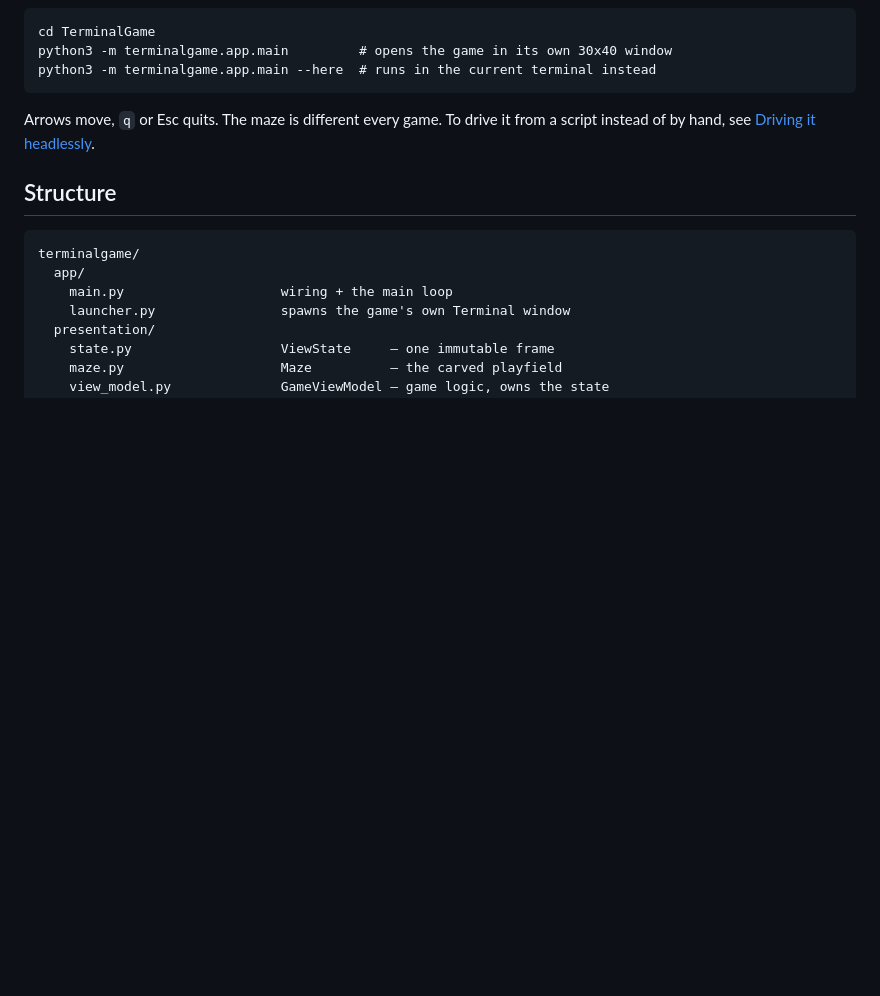
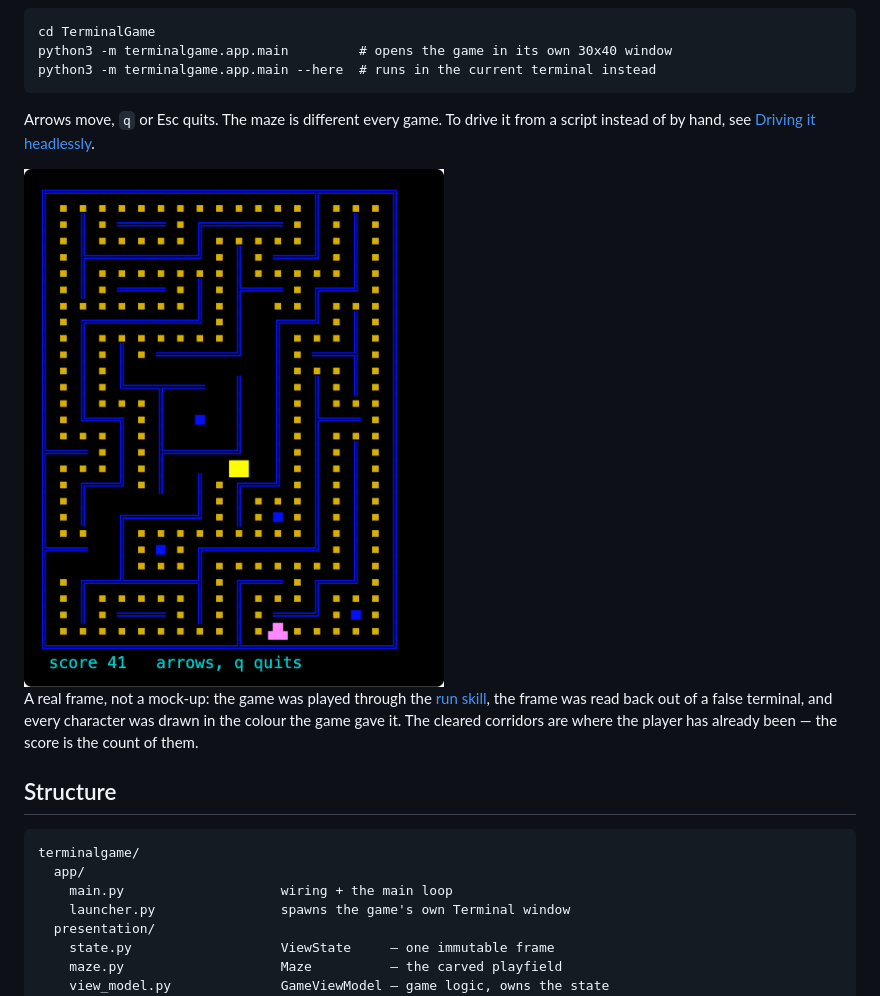
Before and after one commit to replicant1/TerminalGame, a Markdown page: README.md, the part around the change. GitHub-like rendering; pictures changed too: docs/images/the-game-in-progress.png (added); blank space fills up the shorter version.

Commit message:
Put a picture of the game in the README
The README described a character-based game for three hundred lines without
showing one. This is a frame of it.

It is a real frame rather than a drawing of one. The game was played through
the run skill, which runs it inside a false terminal, and the frame was read
back out of that terminal with the colour of every character still attached --
so the blue of the walls, the gold of the pills, the yellow of the player and
the pink of the ghost are the colours the game emitted, not colours chosen to
look right. The cleared corridors behind the player are the forty-one pills
the score is counting.

Two details of the drawing are worth recording. The line height is exactly one
em, because a larger one leaves gaps between the rows of a double-line wall
where a terminal joins them seamlessly. And it is a PNG rather than the SVG
the other images use: box-drawing characters in an SVG depend on the reader
having a font that has them, and a picture of a game should not.

Co-Authored-By: Claude Opus 5 (1M context) <noreply@anthropic.com>
Claude-Session: https://claude.ai/code/session_016HFVAhej5XjvHmGa6emi32

```diff
--- a/README.md
+++ b/README.md
@@ -9,6 +9,14 @@ No dependencies — the system Python 3.9 already ships everything needed.
 
 Arrows move, `q` or Esc quits. The maze is different every game. To drive it from a
 script instead of by hand, see [Driving it headlessly](#driving-it-headlessly).
+
+<img src="docs/images/the-game-in-progress.png" alt="The game in play: a 30 by 40 terminal window on black, a maze drawn in blue double lines, gold pills in every corridor cell, a yellow player mid-maze with the corridor behind it eaten clean, a pink ghost near the bottom edge, and a cyan readings line underneath saying score 41, arrows, q quits." width="420">
+
+A real frame, not a mock-up: the game was played through the
+[run skill](.claude/skills/run-terminalgame/SKILL.md), the frame was read back
+out of a false terminal, and every character was drawn in the colour the game
+gave it. The cleared corridors are where the player has already been — the
+score is the count of them.
 
 ## Structure
 
```
